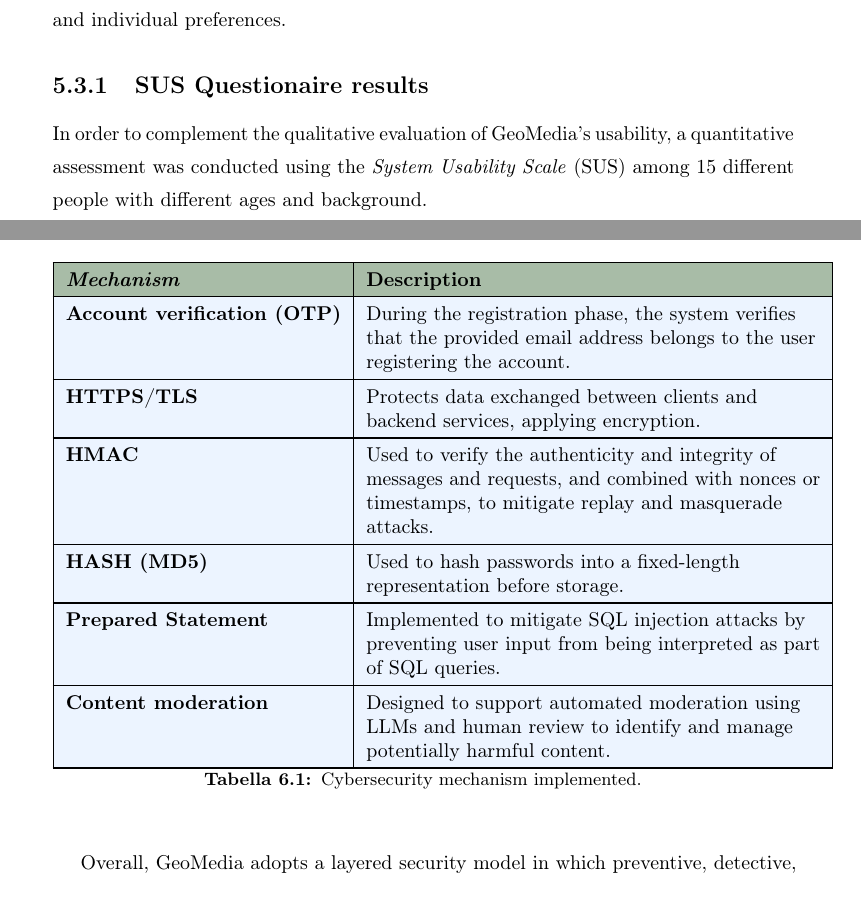
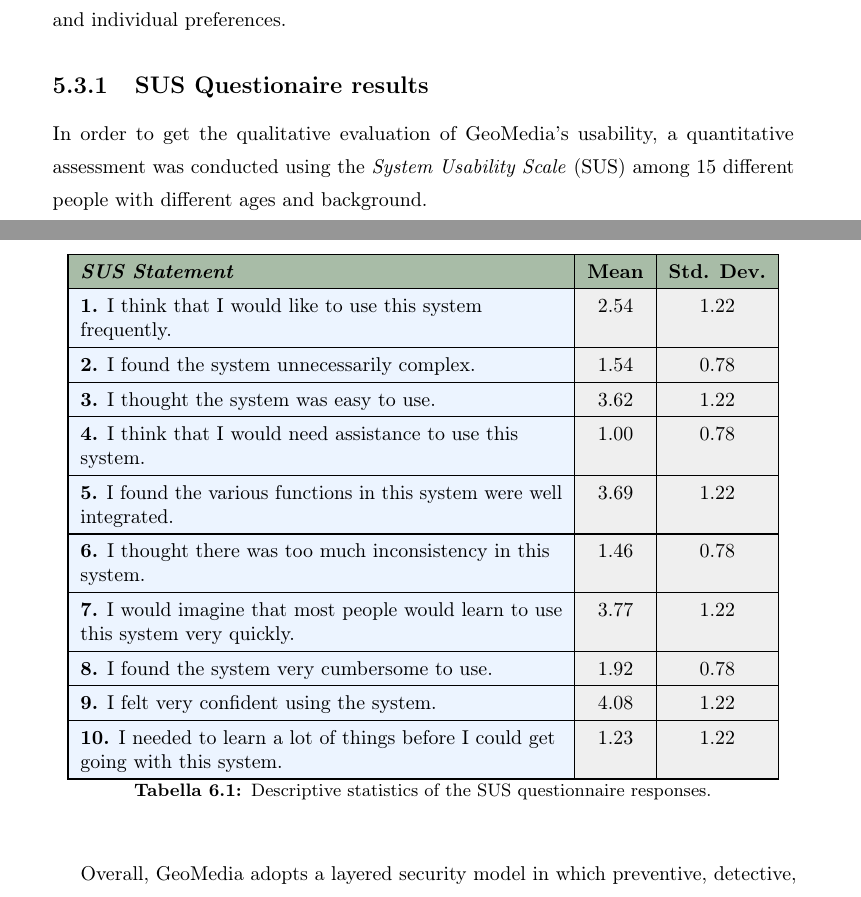
Before and after one commit to albertomorini/UNIPD_CS_MasterThesis, a LaTeX thesis (thesis.tex, which reads chapters/backend.tex, chapters/mobile.tex): two parts of pages 53 and 70 of 93 before the commit and two parts of pages 53 and 71 of 94 after it, joined at a grey line, cut so that both start at the same text. Compiled offline with pdfLaTeX.

Commit message:
draft res SUS

```diff
--- a/chapters/backend.tex
+++ b/chapters/backend.tex
@@ -391,46 +391,76 @@
 \subsection{Security Summary}
 
 The main security mechanisms adopted by GeoMedia can be summarized in the table~\ref{tab:cybersec_recap}.
-
 \begin{table}[H]
 \centering
 \renewcommand{\arraystretch}{1.4}
 \setlength{\arrayrulewidth}{0.6pt}
 
 \begin{tabular}{|
->{\columncolor[HTML]{ECF4FF}}l|
->{\columncolor[HTML]{ECF4FF}\raggedright\arraybackslash}p{8cm}|
+>{\columncolor[HTML]{ECF4FF}\raggedright\arraybackslash}p{8.5cm}|
+>{\centering\arraybackslash\columncolor[HTML]{EFEFEF}}c|
+>{\centering\arraybackslash\columncolor[HTML]{EFEFEF}}c|
 }
 \hline
-\cellcolor[HTML]{a8bca7}\textit{\textbf{Mechanism}}
-& \cellcolor[HTML]{a8bca7}\textbf{Description}
+\cellcolor[HTML]{a8bca7}\textit{\textbf{SUS Statement}}
+& \cellcolor[HTML]{a8bca7}\textbf{Mean}
+& \cellcolor[HTML]{a8bca7}\textbf{Std. Dev.}
 \\ \hline
 
-\textbf{Account verification (OTP)}
-& During the registration phase, the system verifies that the provided email address belongs to the user registering the account.
+\textbf{1.} I think that I would like to use this system frequently.
+& 2.54
+& 1.22
 \\ \hline
 
-\textbf{HTTPS/TLS}
-& Protects data exchanged between clients and backend services, applying encryption.
+\textbf{2.} I found the system unnecessarily complex.
+& 1.54
+& 0.78
 \\ \hline
 
-\textbf{HMAC}
-& Used to verify the authenticity and integrity of messages and requests, and combined with nonces or timestamps, to mitigate replay and masquerade attacks.
+\textbf{3.} I thought the system was easy to use.
+& 3.62
+& 1.22
 \\ \hline
 
-\textbf{HASH (MD5)}
-& Used to hash passwords into a fixed-length representation before storage.
+\textbf{4.} I think that I would need assistance to use this system.
+& 1.00
+& 0.78
 \\ \hline
-\textbf{Prepared Statement}
-& Implemented to mitigate SQL injection attacks by preventing user input from being interpreted as part of SQL queries.
+
+\textbf{5.} I found the various functions in this system were well integrated.
+& 3.69
+& 1.22
 \\ \hline
-\textbf{Content moderation}
-& Designed to support automated moderation using LLMs and human review to identify and manage potentially harmful content.
+
+\textbf{6.} I thought there was too much inconsistency in this system.
+& 1.46
+& 0.78
+\\ \hline
+
+\textbf{7.} I would imagine that most people would learn to use this system very quickly.
+& 3.77
+& 1.22
+\\ \hline
+
+\textbf{8.} I found the system very cumbersome to use.
+& 1.92
+& 0.78
+\\ \hline
+
+\textbf{9.} I felt very confident using the system.
+& 4.08
+& 1.22
+\\ \hline
+
+\textbf{10.} I needed to learn a lot of things before I could get going with this system.
+& 1.23
+& 1.22
 \\ \hline
 
 \end{tabular}
-\caption{Cybersecurity mechanism implemented.}
-\label{tab:cybersec_recap}
+
+\caption{Descriptive statistics of the SUS questionnaire responses.}
+\label{tab:sus_results}
 \end{table}
 
 
--- a/chapters/mobile.tex
+++ b/chapters/mobile.tex
@@ -403,6 +403,6 @@
 
 \subsection{SUS Questionaire results}
 
-In order to complement the qualitative evaluation of GeoMedia's usability, a quantitative assessment was conducted using the \emph{System Usability Scale} (SUS) among 15 different people with different ages and background.\\
+In order to get the qualitative evaluation of GeoMedia's usability, a quantitative assessment was conducted using the \emph{System Usability Scale} (SUS) among 15 different people with different ages and background.\\
 The SUS is a standardized questionnaire originally proposed by Brooke~\cite{article:brook_sus} to provide a quick and practical measure of the perceived usability of a system. It consists of ten statements evaluated using a five-point Likert scale, ranging from ``Strongly disagree to Strongly agree''.
 
@@ -413,0 +433 @@
+& I think that I would like to use this system frequently.
@@ -413,0 +439 @@
+& I found the system unnecessarily complex.
@@ -413,0 +445 @@
+& I thought the system was easy to use.
@@ -413,0 +451 @@
+& I think that I would need assistance to use the system.
@@ -413,0 +457 @@
+& I found the various functions in the system were well integrated.
@@ -413,0 +463 @@
+& I thought there was too much inconsistency in the system.
@@ -413,0 +469 @@
+& I would imagine that most people would learn to use the system very quickly.
@@ -413,0 +475 @@
+& I found the system very cumbersome to use.
@@ -413,0 +481 @@
+& I felt very confident using the system.
@@ -413,0 +487 @@
+& I needed to learn a lot of things before I could get going with the system.
```
Also changed, not shown: chapters/mobile.tex (82 more changed lines).
